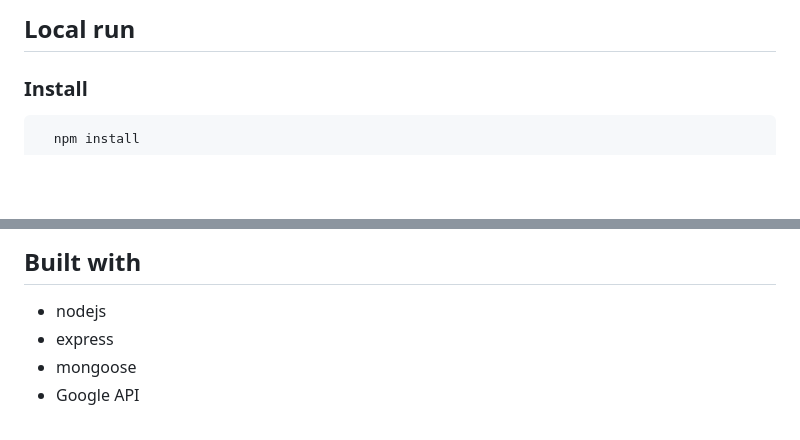
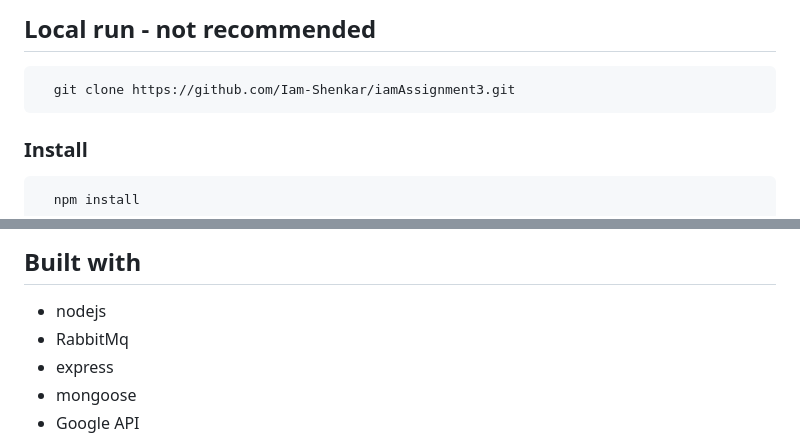
Before and after one commit to Iam-Shenkar/iamAssignment3, a Markdown page: README.md, 2 parts joined by grey strips. Drawn GitHub-style; blank space fills up the shorter version.

````diff
--- a/README.md
+++ b/README.md
@@ -66,5 +54,8 @@ The service will support:
 ```
-## Local run
+## Local run - not recommended
+```bash
+  git clone https://github.com/Iam-Shenkar/iamAssignment3.git
+```
 ### Install
 ```bash
   npm install
@@ -87,6 +78,7 @@ https://documenter.getpostman.com/view/24057770/2s8YzTTMkM
 ```
 ## Built with
 * nodejs
+* RabbitMq
 * express
 * mongoose
 * Google API
````
Also changed, not shown: other parts of README.md (+36 -48 lines).
